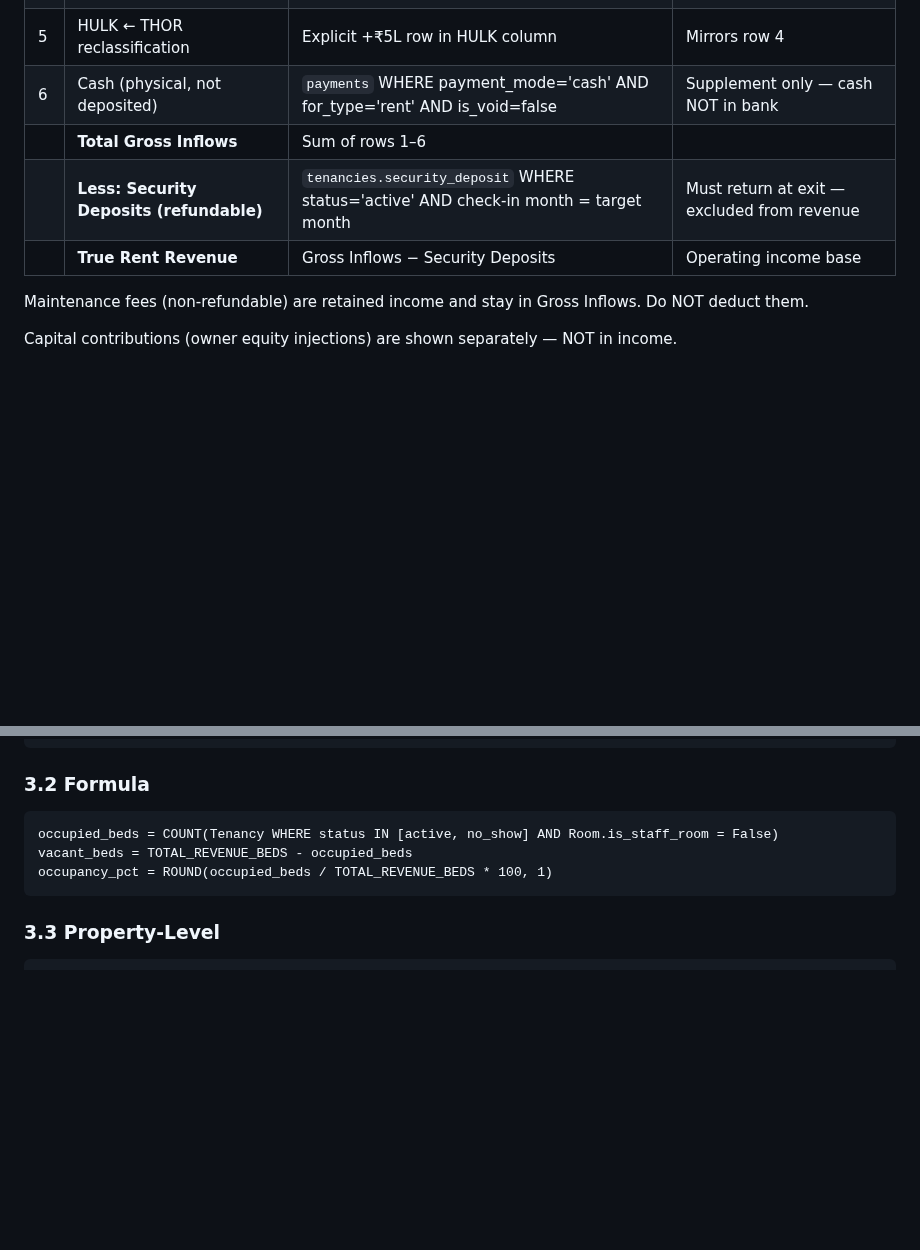
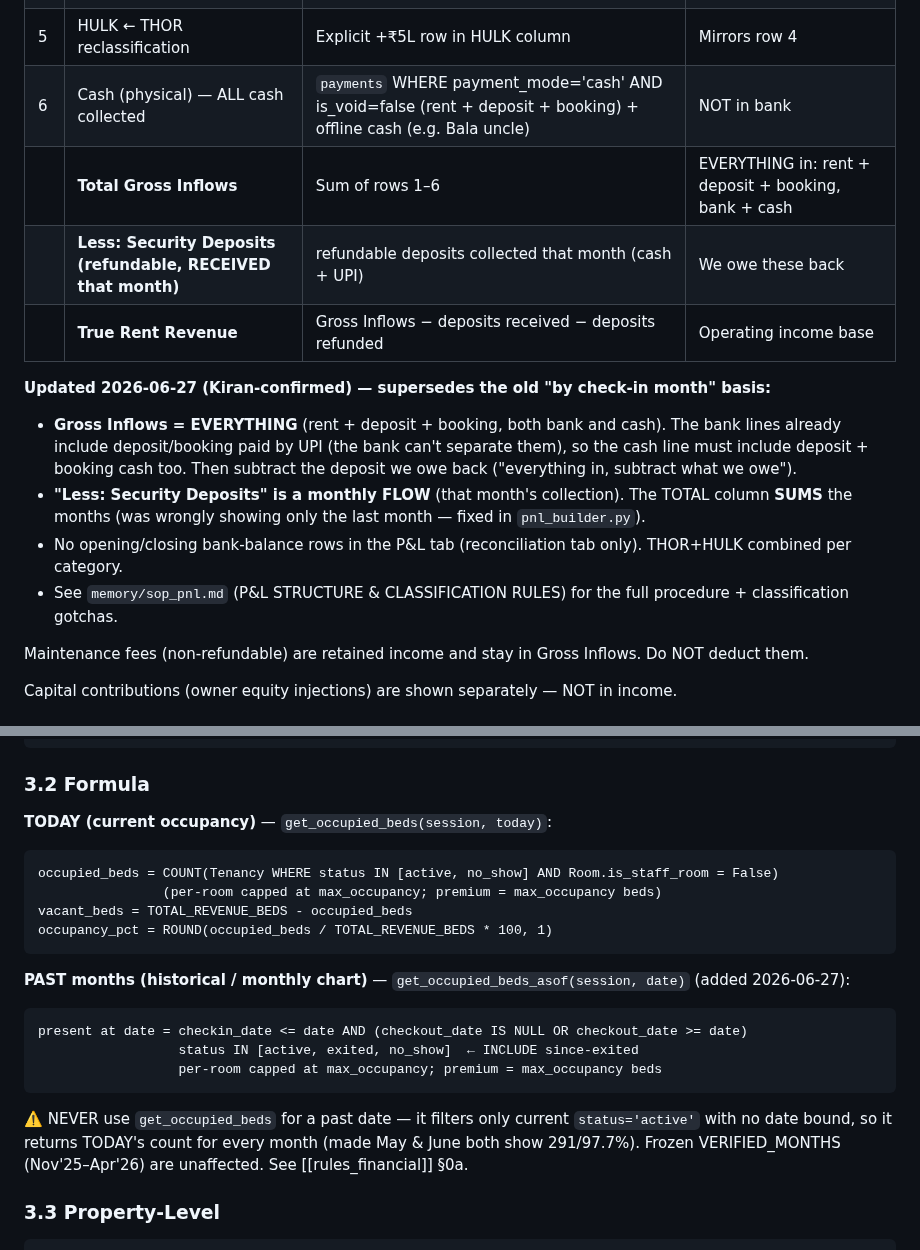
Before and after one commit to cozeevoemp1-ctrl/cozeevo-pg-accountant, a Markdown page: docs/business/REPORTING.md, 2 parts joined by grey strips. GitHub-like rendering; blank space fills up the shorter version.

Commit message:
docs(reporting): P&L gross-includes-everything + occupancy point-in-time
- §1 P&L: Gross Inflows = rent + deposit + booking (bank + cash); deposit
  subtracted as monthly flow with TOTAL summed; supersedes old by-check-in basis.
- §3.2 Occupancy: document get_occupied_beds_asof for past months; warn never
  to use get_occupied_beds (current-status only) for historical dates.

Co-Authored-By: Claude Opus 4.8 (1M context) <noreply@anthropic.com>

````diff
--- a/docs/business/REPORTING.md
+++ b/docs/business/REPORTING.md
@@ -55,10 +55,19 @@ Bank data cannot split these — they will be grouped as "Food & Kitchen" until
 | 3 | HULK — UPI settlements | `bank_transactions` WHERE account_name='HULK' | HULK building bank account |
 | 4 | THOR → HULK reclassification | Explicit −₹5L row in THOR column | Internal transfer — shown for transparency, net zero |
 | 5 | HULK ← THOR reclassification | Explicit +₹5L row in HULK column | Mirrors row 4 |
-| 6 | Cash (physical, not deposited) | `payments` WHERE payment_mode='cash' AND for_type='rent' AND is_void=false | Supplement only — cash NOT in bank |
-| | **Total Gross Inflows** | Sum of rows 1–6 | |
-| | **Less: Security Deposits (refundable)** | `tenancies.security_deposit` WHERE status='active' AND check-in month = target month | Must return at exit — excluded from revenue |
-| | **True Rent Revenue** | Gross Inflows − Security Deposits | Operating income base |
+| 6 | Cash (physical) — ALL cash collected | `payments` WHERE payment_mode='cash' AND is_void=false (rent + deposit + booking) + offline cash (e.g. Bala uncle) | NOT in bank |
+| | **Total Gross Inflows** | Sum of rows 1–6 | EVERYTHING in: rent + deposit + booking, bank + cash |
+| | **Less: Security Deposits (refundable, RECEIVED that month)** | refundable deposits collected that month (cash + UPI) | We owe these back |
+| | **True Rent Revenue** | Gross Inflows − deposits received − deposits refunded | Operating income base |
+
+**Updated 2026-06-27 (Kiran-confirmed) — supersedes the old "by check-in month" basis:**
+- **Gross Inflows = EVERYTHING** (rent + deposit + booking, both bank and cash). The bank lines already
+  include deposit/booking paid by UPI (the bank can't separate them), so the cash line must include
+  deposit + booking cash too. Then subtract the deposit we owe back ("everything in, subtract what we owe").
+- **"Less: Security Deposits" is a monthly FLOW** (that month's collection). The TOTAL column **SUMS** the
+  months (was wrongly showing only the last month — fixed in `pnl_builder.py`).
+- No opening/closing bank-balance rows in the P&L tab (reconciliation tab only). THOR+HULK combined per category.
+- See `memory/sop_pnl.md` (P&L STRUCTURE & CLASSIFICATION RULES) for the full procedure + classification gotchas.
 
 Maintenance fees (non-refundable) are retained income and stay in Gross Inflows. Do NOT deduct them.
 
@@ -199,11 +208,23 @@ Staff rooms EXCLUDED (5 rooms, updated 2026-05-31):
 
 ### 3.2 Formula
 
+**TODAY (current occupancy)** — `get_occupied_beds(session, today)`:
 ```
 occupied_beds = COUNT(Tenancy WHERE status IN [active, no_show] AND Room.is_staff_room = False)
+                (per-room capped at max_occupancy; premium = max_occupancy beds)
 vacant_beds = TOTAL_REVENUE_BEDS - occupied_beds
 occupancy_pct = ROUND(occupied_beds / TOTAL_REVENUE_BEDS * 100, 1)
 ```
+
+**PAST months (historical / monthly chart)** — `get_occupied_beds_asof(session, date)` (added 2026-06-27):
+```
+present at date = checkin_date <= date AND (checkout_date IS NULL OR checkout_date >= date)
+                  status IN [active, exited, no_show]  ← INCLUDE since-exited
+                  per-room capped at max_occupancy; premium = max_occupancy beds
+```
+⚠️ NEVER use `get_occupied_beds` for a past date — it filters only current `status='active'` with no date
+bound, so it returns TODAY's count for every month (made May & June both show 291/97.7%). Frozen
+VERIFIED_MONTHS (Nov'25–Apr'26) are unaffected. See [[rules_financial]] §0a.
 
 ### 3.3 Property-Level
 
````
